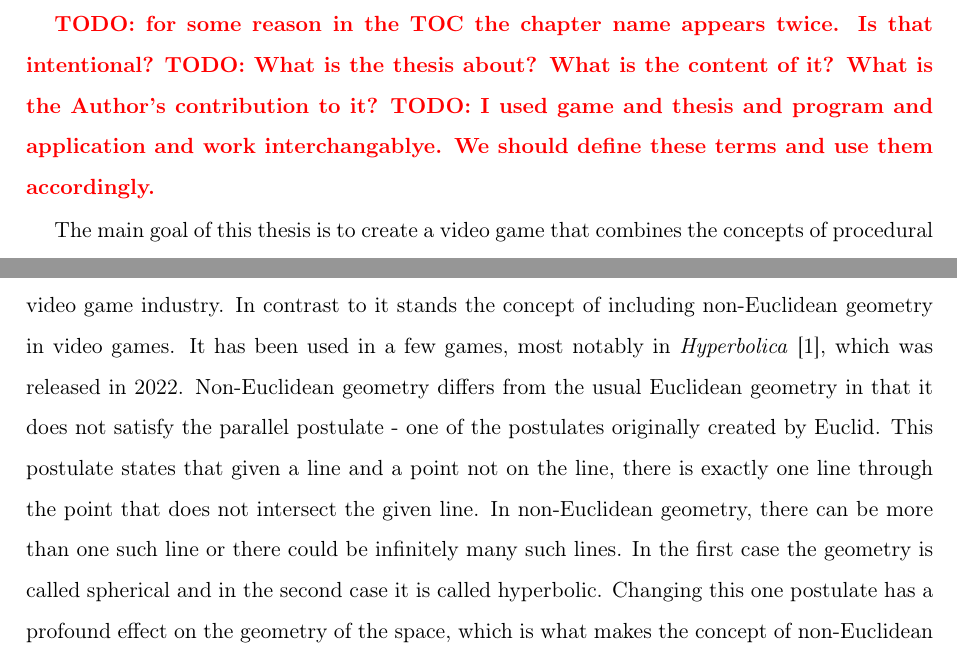
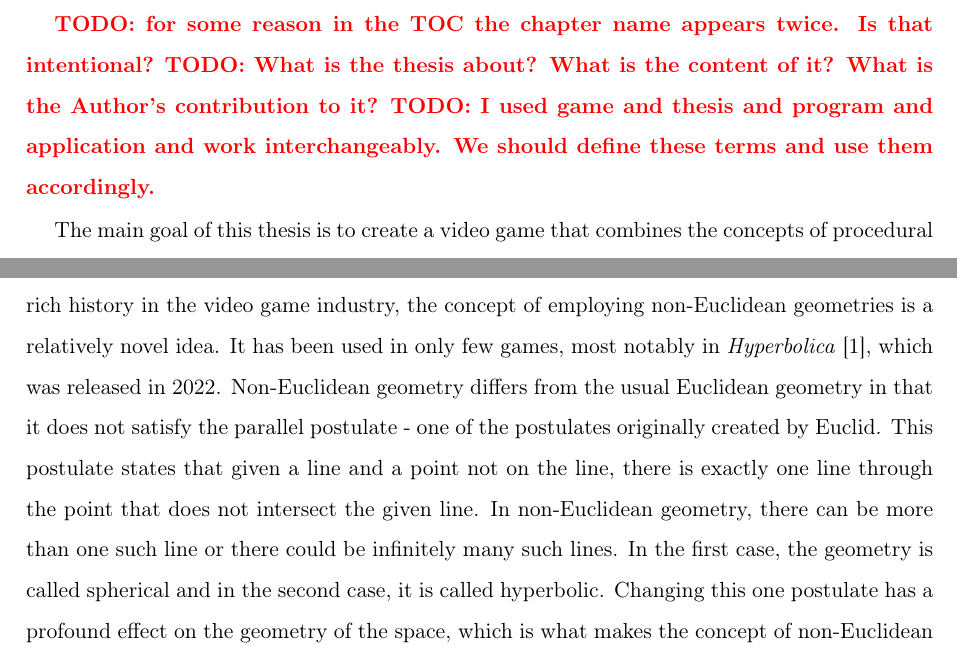
Before and after one commit to Non-Euclidean-World/Thesis, a LaTeX thesis (main.tex, which reads chapters/introduction/introduction.tex): two parts of page 11 of 83, joined at a grey line, cut so that both start at the same text. Compiled offline with pdfLaTeX.

Commit message:
comment fixes

```diff
--- a/chapters/introduction/introduction.tex
+++ b/chapters/introduction/introduction.tex
@@ -4,19 +4,18 @@
 
 \todo{for some reason in the TOC the chapter name appears twice. Is that intentional?}
 \todo{What is the thesis about? What is the content of it? What is the Author's contribution to it?}
-\todo{I used game and thesis and program and application and work interchangablye. We should define these terms and use them accordingly.}
+\todo{I used game and thesis and program and application and work interchangeably. We should define these terms and use them accordingly.}
 
 The main goal of this thesis is to create a video game that combines the concepts of procedural generation and non-Euclidean geometry.
 Procedural generation is a method used to create the world by using algorithms instead of manually designing it.
 It allows for creating virtually infinite worlds that are unique in every playthrough.
 It was first used in the 1980s in games such as \textit{Elite} \cite{Elite1984} and \textit{Rogue} \cite{Rogue1980} and has achieved a significant increase in popularity with the release of \textit{Minecraft} \cite{Minecraft} in 2011.
-Procedural generation has a long and rich history in the video game industry.
-In contrast to it stands the concept of including non-Euclidean geometry in video games.
-It has been used in a few games, most notably in \textit{Hyperbolica} \cite{Hyperbolica}, which was released in 2022.
+Unlike procedural generation, which has a long and rich history in the video game industry, the concept of employing non-Euclidean geometries is a relatively novel idea.
+It has been used in only few games, most notably in \textit{Hyperbolica} \cite{Hyperbolica}, which was released in 2022.
 Non-Euclidean geometry differs from the usual Euclidean geometry in that it does not satisfy the parallel postulate - one of the postulates originally created by Euclid.
 This postulate states that given a line and a point not on the line, there is exactly one line through the point that does not intersect the given line.
 In non-Euclidean geometry, there can be more than one such line or there could be infinitely many such lines.
-In the first case the geometry is called spherical and in the second case it is called hyperbolic.
+In the first case, the geometry is called spherical and in the second case, it is called hyperbolic.
 Changing this one postulate has a profound effect on the geometry of the space, which is what makes the concept of non-Euclidean geometry so intriguing.
 A world where the parallel postulate does not hold is almost impossible to imagine, which our game aims to help with.
 It is also a very unique concept that helps the game stand out from the crowd.
```
